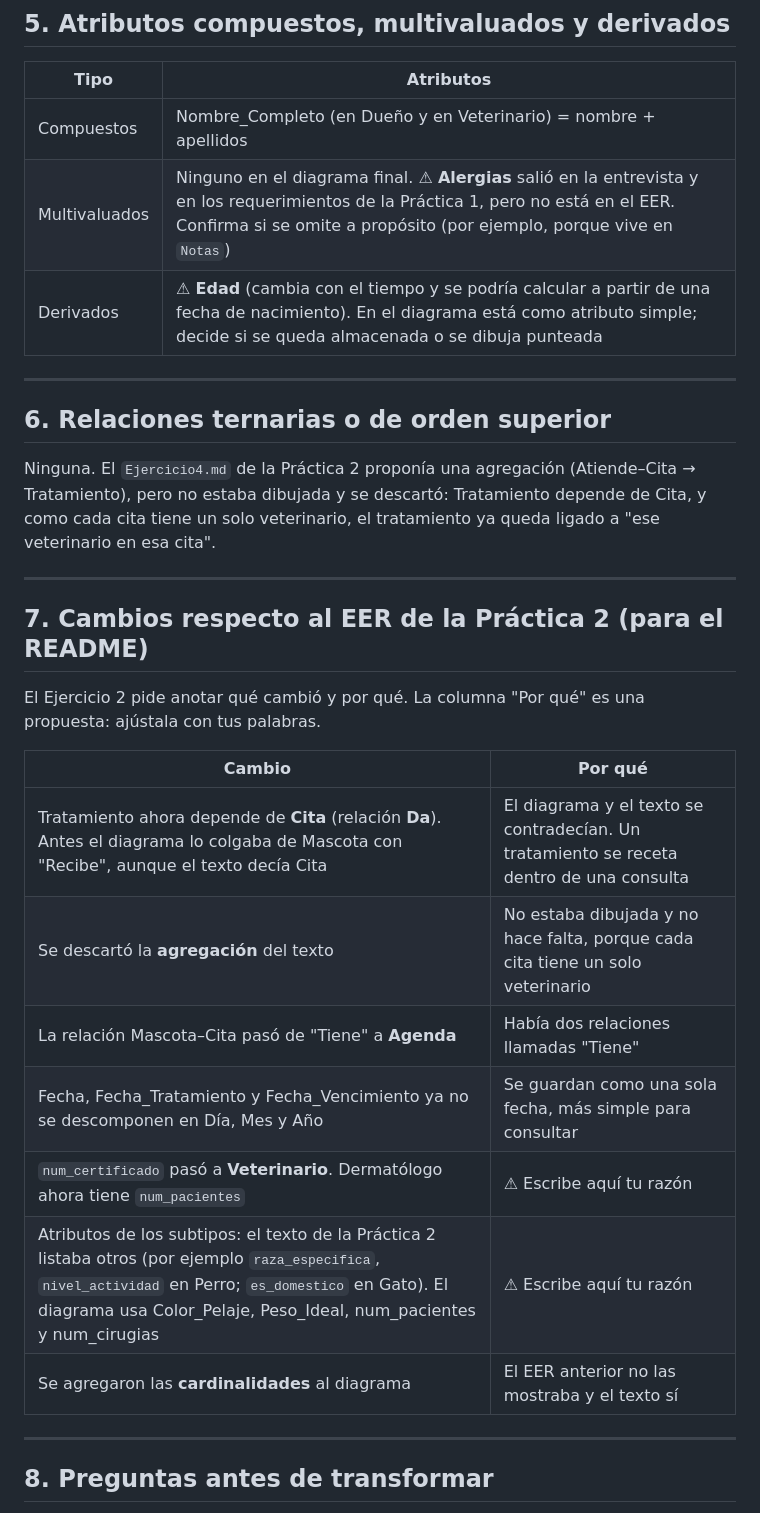
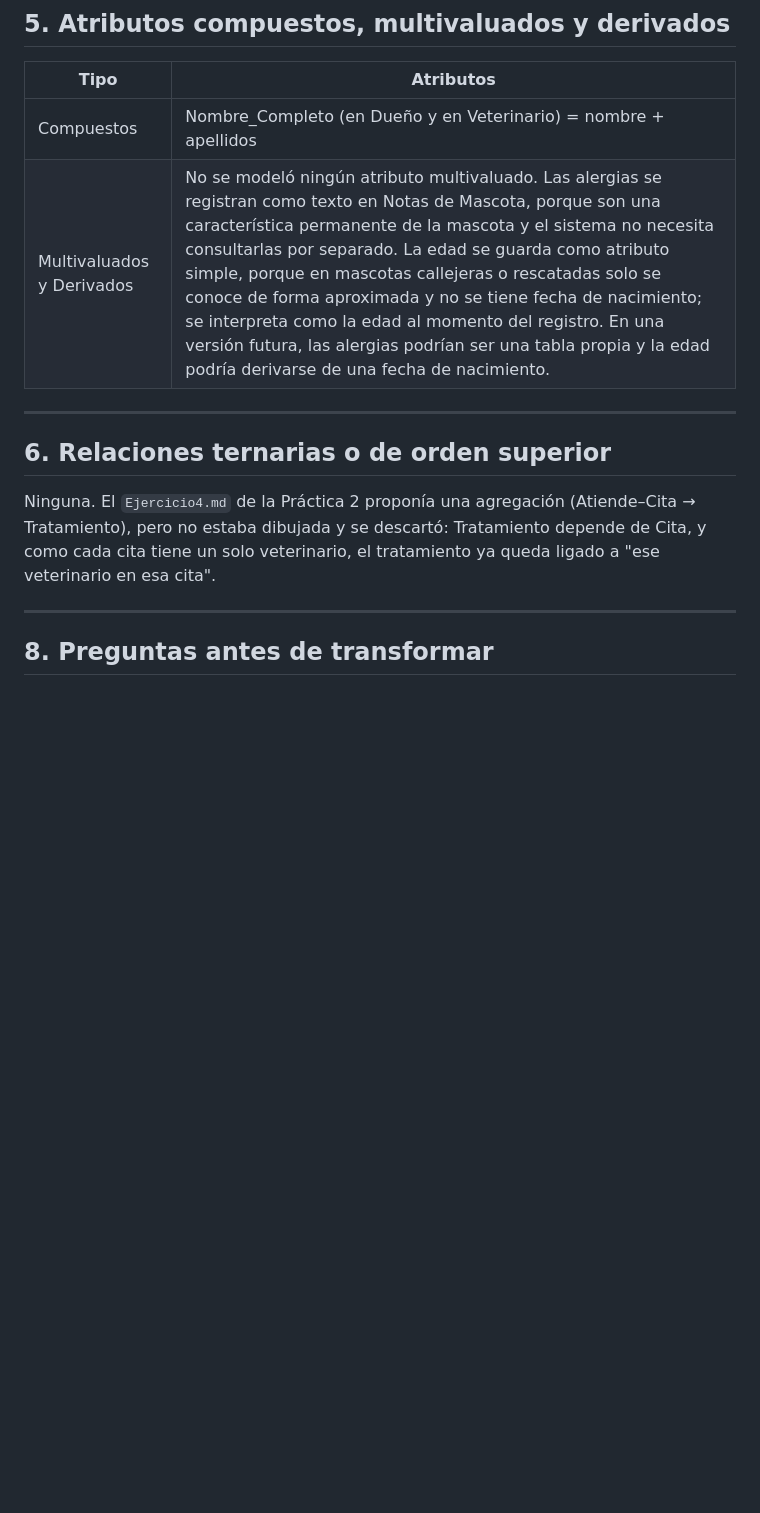
Before and after one commit to jcmj3256-collab/Practica_2, a Markdown page: Practica3/Ejercicio2.md, the part around the change. Drawn GitHub-style; blank space fills up the shorter version.

Commit message:
Revise multivalued and derived attributes section
Updated attribute descriptions for multivalued and derived attributes, clarifying the treatment of allergies and age in the context of pets.

```diff
--- a/Practica3/Ejercicio2.md
+++ b/Practica3/Ejercicio2.md
@@ -63,30 +63,14 @@ No hay relaciones muchos a muchos ni uno a uno.
 | Tipo | Atributos |
 |---|---|
 | Compuestos | Nombre_Completo (en Dueño y en Veterinario) = nombre + apellidos |
-| Multivaluados | Ninguno en el diagrama final. ⚠ **Alergias** salió en la entrevista y en los requerimientos de la Práctica 1, pero no está en el EER. Confirma si se omite a propósito (por ejemplo, porque vive en `Notas`) |
-| Derivados | ⚠ **Edad** (cambia con el tiempo y se podría calcular a partir de una fecha de nacimiento). En el diagrama está como atributo simple; decide si se queda almacenada o se dibuja punteada |
+| Multivaluados y Derivados| No se modeló ningún atributo multivaluado. Las alergias se registran como texto en Notas de Mascota, porque son una característica permanente de la mascota y el sistema no necesita consultarlas por separado. La edad se guarda como atributo simple, porque en mascotas callejeras o rescatadas solo se conoce de forma aproximada y no se tiene fecha de nacimiento; se interpreta como la edad al momento del registro. En una versión futura, las alergias podrían ser una tabla propia y la edad podría derivarse de una fecha de nacimiento. |
+
 
 ---
 
 ## 6. Relaciones ternarias o de orden superior
 
 Ninguna. El `Ejercicio4.md` de la Práctica 2 proponía una agregación (Atiende–Cita → Tratamiento), pero no estaba dibujada y se descartó: Tratamiento depende de Cita, y como cada cita tiene un solo veterinario, el tratamiento ya queda ligado a "ese veterinario en esa cita".
-
----
-
-## 7. Cambios respecto al EER de la Práctica 2 (para el README)
-
-El Ejercicio 2 pide anotar qué cambió y por qué. La columna "Por qué" es una propuesta: ajústala con tus palabras.
-
-| Cambio | Por qué |
-|---|---|
-| Tratamiento ahora depende de **Cita** (relación **Da**). Antes el diagrama lo colgaba de Mascota con "Recibe", aunque el texto decía Cita | El diagrama y el texto se contradecían. Un tratamiento se receta dentro de una consulta |
-| Se descartó la **agregación** del texto | No estaba dibujada y no hace falta, porque cada cita tiene un solo veterinario |
-| La relación Mascota–Cita pasó de "Tiene" a **Agenda** | Había dos relaciones llamadas "Tiene" |
-| Fecha, Fecha_Tratamiento y Fecha_Vencimiento ya no se descomponen en Día, Mes y Año | Se guardan como una sola fecha, más simple para consultar |
-| `num_certificado` pasó a **Veterinario**. Dermatólogo ahora tiene `num_pacientes` | ⚠ Escribe aquí tu razón |
-| Atributos de los subtipos: el texto de la Práctica 2 listaba otros (por ejemplo `raza_especifica`, `nivel_actividad` en Perro; `es_domestico` en Gato). El diagrama usa Color_Pelaje, Peso_Ideal, num_pacientes y num_cirugias | ⚠ Escribe aquí tu razón |
-| Se agregaron las **cardinalidades** al diagrama | El EER anterior no las mostraba y el texto sí |
 
 ---
 
```
